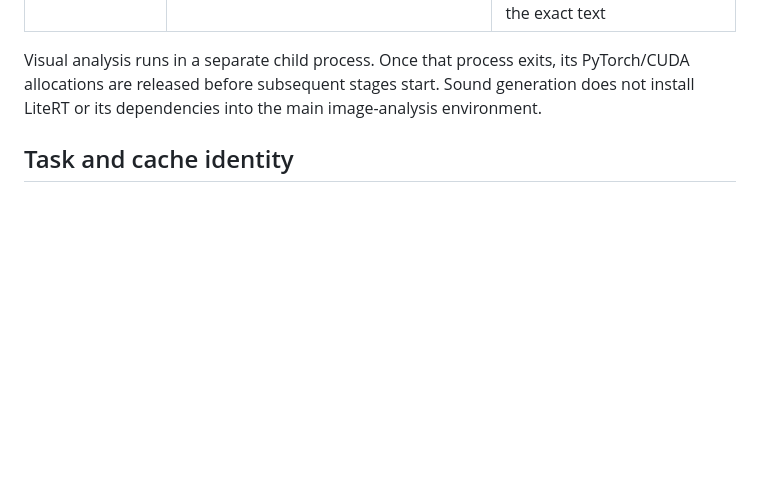
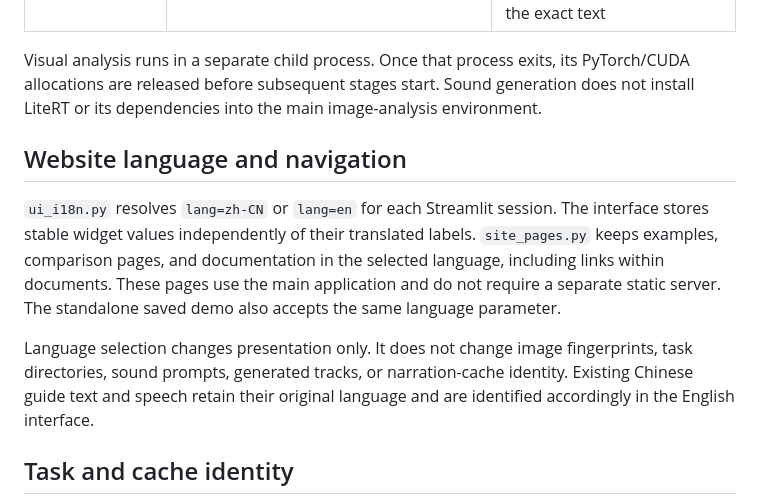
Before and after one commit to churi919/LandscapeSound, a Markdown page: docs/architecture.md, the part around the change. GitHub-like rendering; blank space fills up the shorter version.

Commit message:
Explain bilingual website routes and cache safety

```diff
--- a/docs/architecture.md
+++ b/docs/architecture.md
@@ -27,6 +27,12 @@ flowchart LR
 | Mandarin guide | `narration.py`, `synthesize_narration.py` | Request Microsoft online neural speech for new text through an independent process; let the player read the cached MP3 matching the exact text |
 
 Visual analysis runs in a separate child process. Once that process exits, its PyTorch/CUDA allocations are released before subsequent stages start. Sound generation does not install LiteRT or its dependencies into the main image-analysis environment.
+
+## Website language and navigation
+
+`ui_i18n.py` resolves `lang=zh-CN` or `lang=en` for each Streamlit session. The interface stores stable widget values independently of their translated labels. `site_pages.py` keeps examples, comparison pages, and documentation in the selected language, including links within documents. These pages use the main application and do not require a separate static server. The standalone saved demo also accepts the same language parameter.
+
+Language selection changes presentation only. It does not change image fingerprints, task directories, sound prompts, generated tracks, or narration-cache identity. Existing Chinese guide text and speech retain their original language and are identified accordingly in the English interface.
 
 ## Task and cache identity
 
```
Also changed, not shown: docs/architecture.zh-CN.md (+6 -0 lines).
